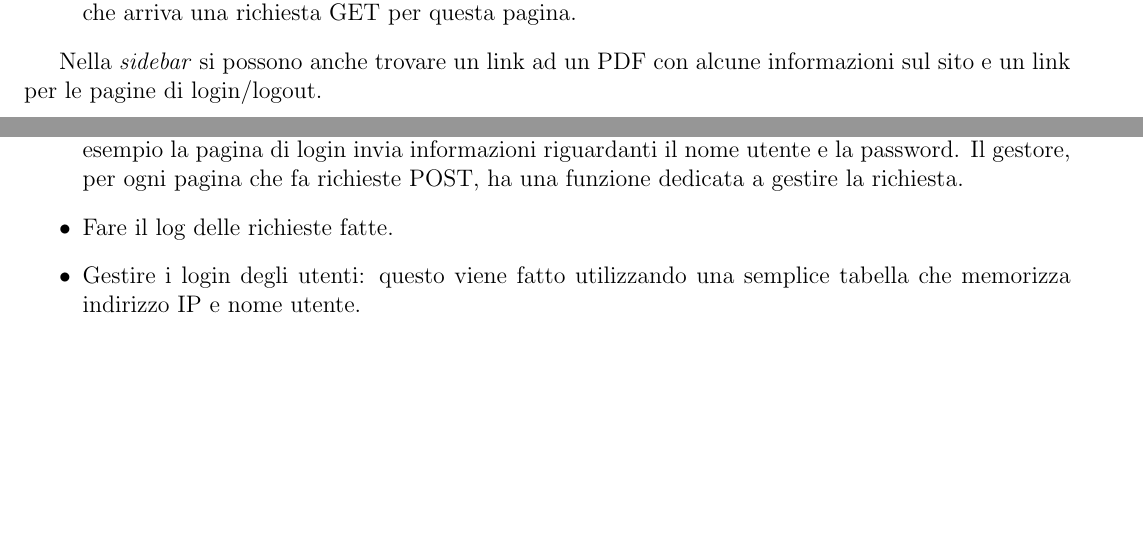
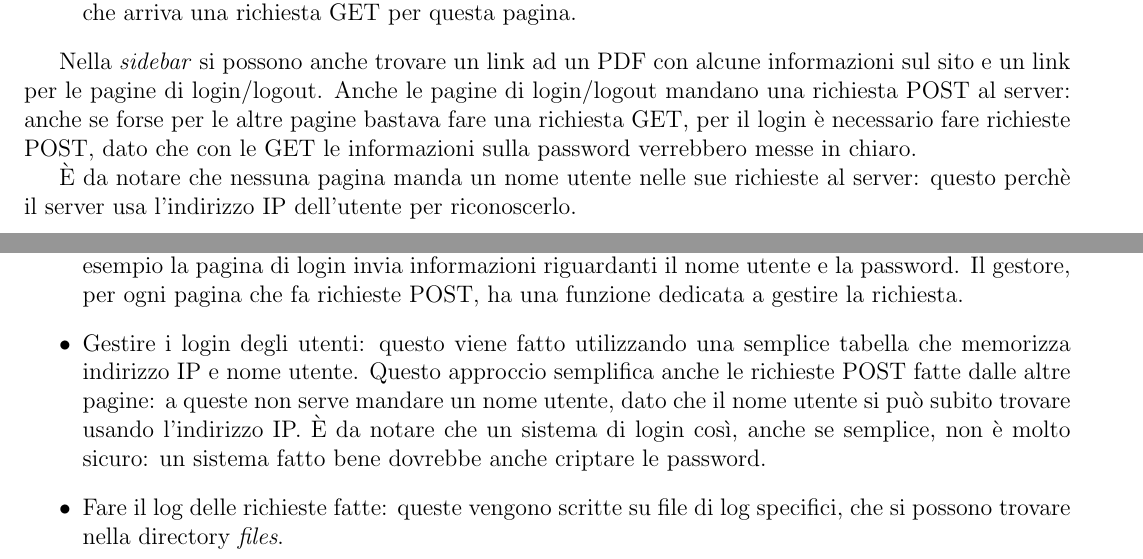
Before and after one commit to chrg127/krunker-webserver, a LaTeX document (relazione/relazione.tex): two parts of pages 4 and 5 of 6, joined at a grey line, cut so that both start at the same text, the shorter picture padded with empty space. Compiled offline with pdfLaTeX.

Commit message:
Hopefully last commit.

```diff
--- a/relazione/relazione.tex
+++ b/relazione/relazione.tex
@@ -36,8 +37,9 @@ Prima di vedere i servizi del sito, gli utenti dovranno fare il login. I servizi
 \item Statistiche: in questa pagina ogni utente troverà le proprie statistiche, che riguardano l'ammontare di KR e le armi già comprate. Tutte queste informazioni vengono prelevate dal server ogni volta che arriva una richiesta GET per questa pagina.
 \end{itemize}
 
-Nella \textit{sidebar} si possono anche trovare un link ad un PDF con alcune informazioni sul sito e un link per le pagine di login/logout.
+Nella \textit{sidebar} si possono anche trovare un link ad un PDF con alcune informazioni sul sito e un link per le pagine di login/logout. Anche le pagine di login/logout mandano una richiesta POST al server: anche se forse per le altre pagine bastava fare una richiesta GET, per il login è necessario fare richieste POST, dato che con le GET le informazioni sulla password verrebbero messe in chiaro.
 
+È da notare che nessuna pagina manda un nome utente nelle sue richieste al server: questo perchè il server usa l'indirizzo IP dell'utente per riconoscerlo.
 
 \chapter{Struttura del Web Server}
 
@@ -60,8 +62,8 @@ La classe \texttt{StoreRequestHandler}, essendo il gestore delle richieste, si o
 \begin{itemize}
 \item Servire pagine dinamiche: questo lo fa utilizzando il modulo del sito. In generale, quando il gestore si accorge che l'utente sta chiedendo una pagina dinamica, allora creerà una nuova pagina e servirà quella.
 \item Gestire le richieste POST: alcune pagine fanno richieste POST specifiche per quella pagina, ad esempio la pagina di login invia informazioni riguardanti il nome utente e la password. Il gestore, per ogni pagina che fa richieste POST, ha una funzione dedicata a gestire la richiesta.
-\item Fare il log delle richieste fatte.
-\item Gestire i login degli utenti: questo viene fatto utilizzando una semplice tabella che memorizza indirizzo IP e nome utente.
+\item Gestire i login degli utenti: questo viene fatto utilizzando una semplice tabella che memorizza indirizzo IP e nome utente. Questo approccio semplifica anche le richieste POST fatte dalle altre pagine: a queste non serve mandare un nome utente, dato che il nome utente si può subito trovare usando l'indirizzo IP. È da notare che un sistema di login così, anche se semplice, non è molto sicuro: un sistema fatto bene dovrebbe anche criptare le password.
+\item Fare il log delle richieste fatte: queste vengono scritte su file di log specifici, che si possono trovare nella directory \textit{files}.
 \end{itemize}
 
 \section{Sito}
```
Also changed, not shown: files/info.pdf, relazione/relazione.tex (3 more changed lines), 2 other files.
